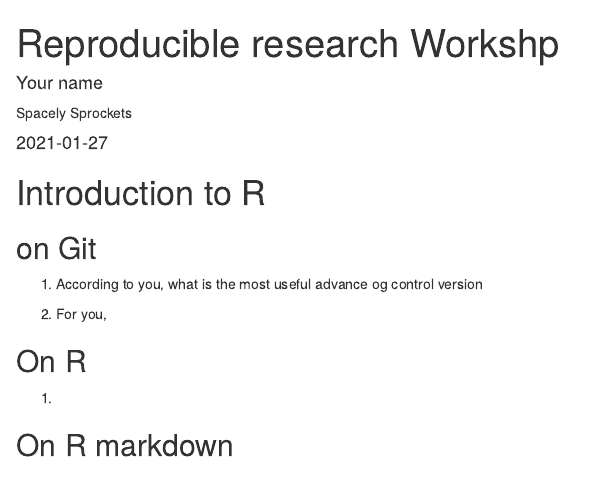
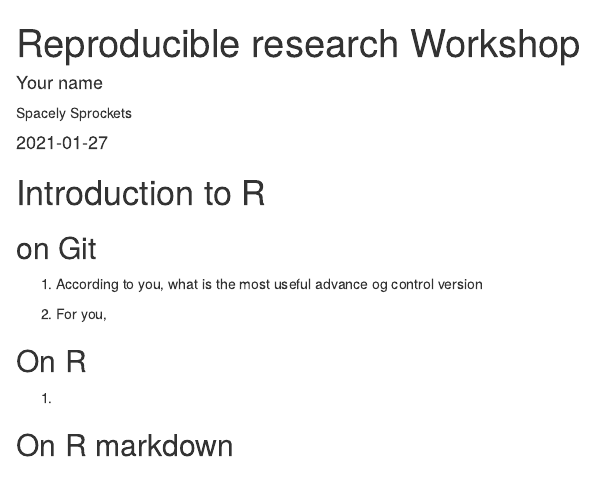
Before and after one commit to nsaile/RR-workshop, an R Markdown document (index.Rmd): the page in a window 1100 px wide, from its top. Rendered offline with R 4.5, knitr and Pandoc, with nearby package versions; drawn as R Markdown's standard HTML page in place of the format the file asks for.

Commit message:
Update index.Rmd

```diff
--- a/index.Rmd
+++ b/index.Rmd
@@ -1,5 +1,5 @@
 ---
-title: "Reproducible research Workshp"
+title: "Reproducible research Workshop"
 description: |
   This is the template to submit at the end in the ARCHE plateform of UL.
 author:
```
